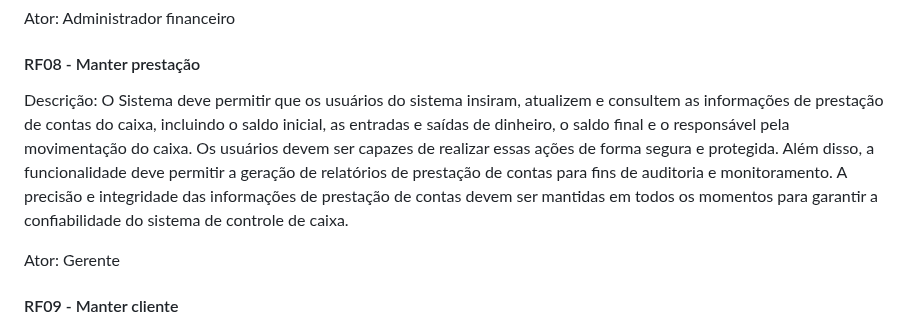
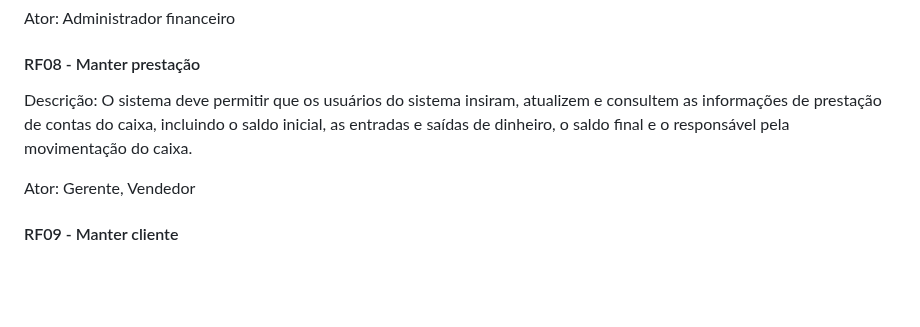
Before and after one commit to Control-Cash/controlcash, a Markdown page: docs/documento-de-visao.md, the part around the change. Rendered like a GitHub page; blank space fills up the shorter version.

Commit message:
Formata RF08 #8

```diff
--- a/docs/documento-de-visao.md
+++ b/docs/documento-de-visao.md
@@ -115,16 +115,12 @@ Ator: Administrador financeiro
 
 #### RF08 - Manter prestação
 
-Descrição: O Sistema deve permitir que os usuários do sistema insiram, atualizem
-e consultem as informações de prestação de contas do caixa, incluindo o saldo inicial,
-as entradas e saídas de dinheiro, o saldo final e o responsável pela movimentação do caixa.
-Os usuários devem ser capazes de realizar essas ações de forma segura e protegida.
-Além disso, a funcionalidade deve permitir a geração de relatórios de prestação de contas
-para fins de auditoria e monitoramento. A precisão e integridade das informações de
-prestação de contas devem ser mantidas em todos os momentos para garantir a confiabilidade
-do sistema de controle de caixa.
+Descrição: O sistema deve permitir que os usuários do sistema insiram, atualizem
+e consultem as informações de prestação de contas do caixa, incluindo o
+saldo inicial, as entradas e saídas de dinheiro, o saldo final e o responsável
+pela movimentação do caixa.
 
-Ator: Gerente
+Ator: Gerente, Vendedor
 
 #### RF09 - Manter cliente
 
```
